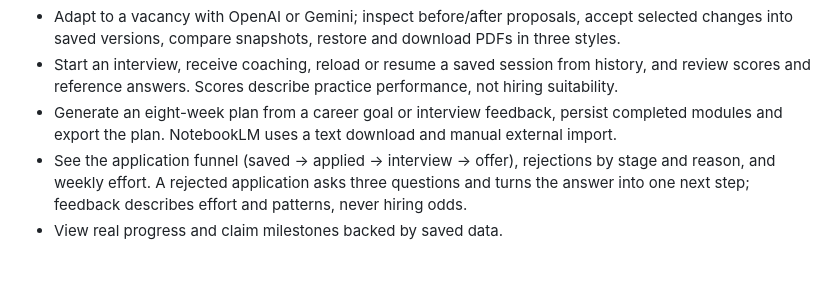
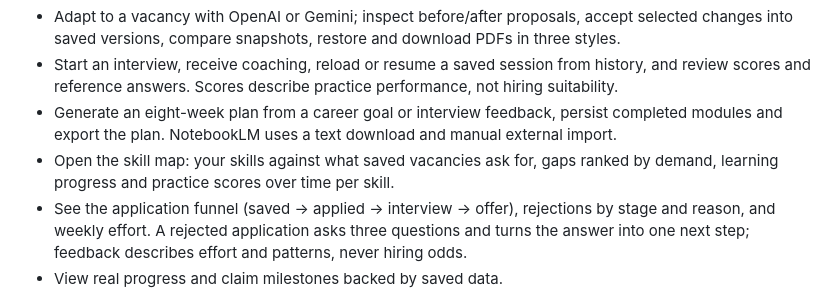
Before and after one commit to DaniyarAbikenov/gdg-aitu-hackhathon, a Markdown page: README.md, the part around the change. Drawn GitHub-style; blank space fills up the shorter version.

Commit message:
Document the skill and gap map

```diff
--- a/README.md
+++ b/README.md
@@ -80,6 +80,7 @@ Screenshots show a separate fictional account persisted in the local production
 - Adapt to a vacancy with OpenAI or Gemini; inspect before/after proposals, accept selected changes into saved versions, compare snapshots, restore and download PDFs in three styles.
 - Start an interview, receive coaching, reload or resume a saved session from history, and review scores and reference answers. Scores describe practice performance, not hiring suitability.
 - Generate an eight-week plan from a career goal or interview feedback, persist completed modules and export the plan. NotebookLM uses a text download and manual external import.
+- Open the skill map: your skills against what saved vacancies ask for, gaps ranked by demand, learning progress and practice scores over time per skill.
 - See the application funnel (saved → applied → interview → offer), rejections by stage and reason, and weekly effort. A rejected application asks three questions and turns the answer into one next step; feedback describes effort and patterns, never hiring odds.
 - View real progress and claim milestones backed by saved data.
 - Dictation uses the browser speech API when supported; its provider may process audio. Typed input is always available.
```
Also changed, not shown: docs/features.md (+13 -0 lines).
